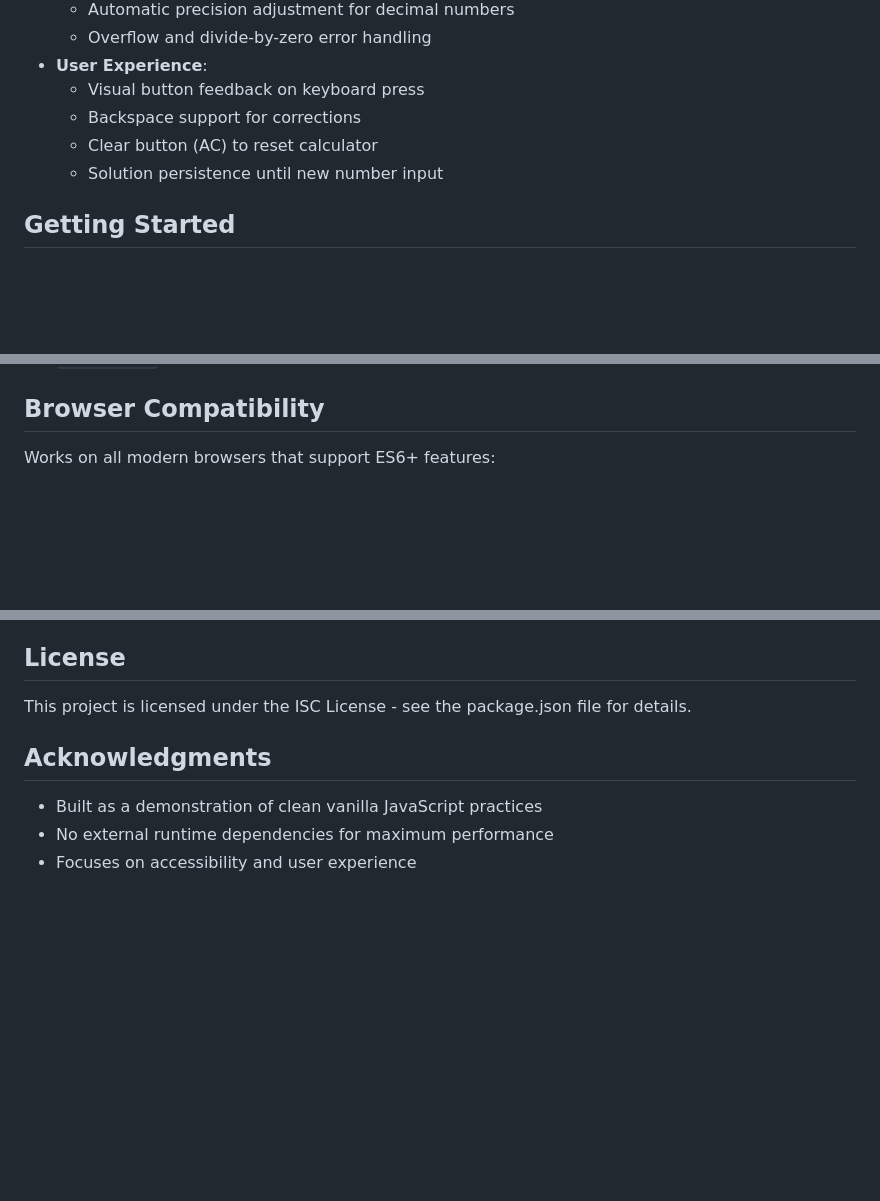
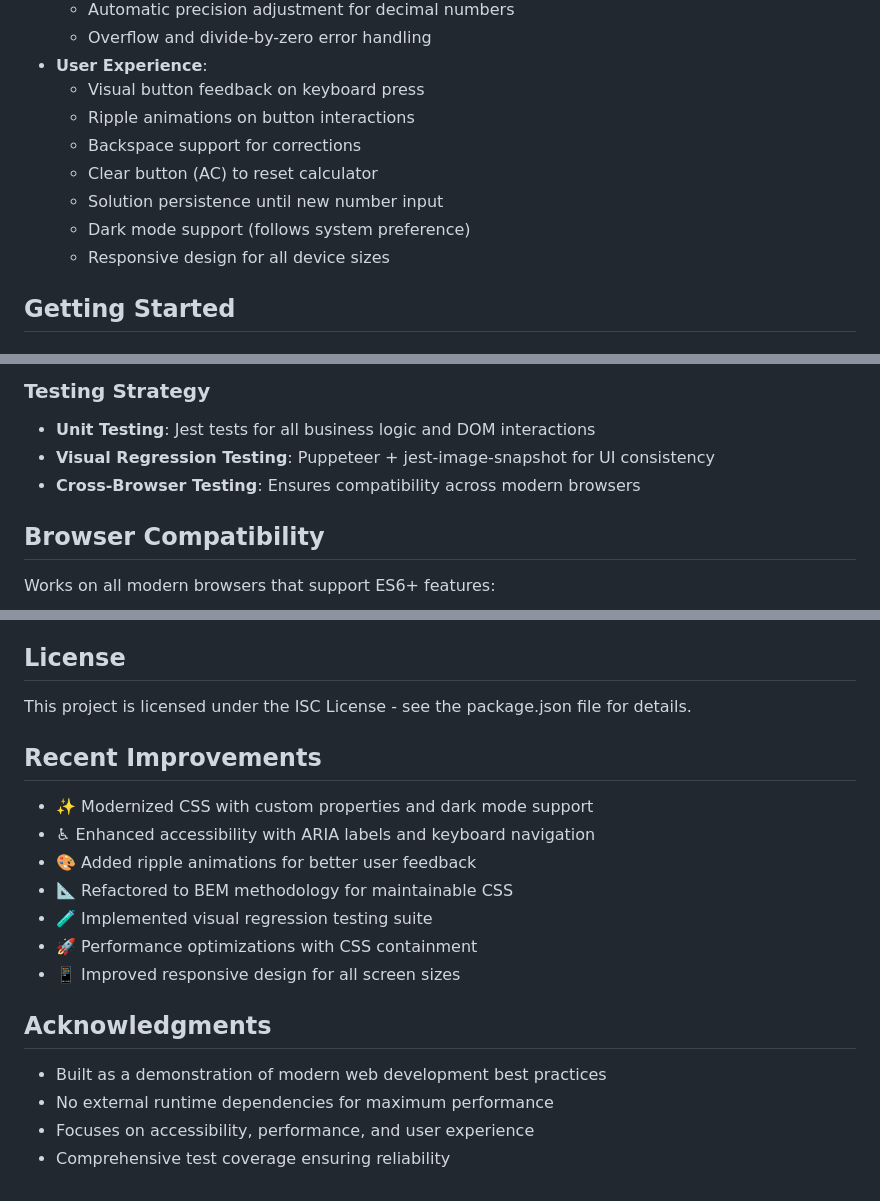
Before and after one commit to Elijah-J/vanillajs-calculator, a Markdown page: README.md, 3 parts joined by grey strips. Drawn GitHub-style; blank space fills up the shorter version.

```diff
--- a/README.md
+++ b/README.md
@@ -22,9 +22,12 @@ A clean, responsive calculator built with vanilla JavaScript, HTML, and CSS. Thi
   - Overflow and divide-by-zero error handling
 - **User Experience**:
   - Visual button feedback on keyboard press
+  - Ripple animations on button interactions
   - Backspace support for corrections
   - Clear button (AC) to reset calculator
   - Solution persistence until new number input
+  - Dark mode support (follows system preference)
+  - Responsive design for all device sizes
 
 ## Getting Started
 
@@ -103,3 +139,7 @@ vanillajs-calculator/
+### Testing Strategy
+- **Unit Testing**: Jest tests for all business logic and DOM interactions
+- **Visual Regression Testing**: Puppeteer + jest-image-snapshot for UI consistency
+- **Cross-Browser Testing**: Ensures compatibility across modern browsers
 
 ## Browser Compatibility
 
@@ -121,8 +161,19 @@ Works on all modern browsers that support ES6+ features:
 
 This project is licensed under the ISC License - see the package.json file for details.
 
+## Recent Improvements
+
+- ✨ Modernized CSS with custom properties and dark mode support
+- ♿ Enhanced accessibility with ARIA labels and keyboard navigation
+- 🎨 Added ripple animations for better user feedback
+- 📐 Refactored to BEM methodology for maintainable CSS
+- 🧪 Implemented visual regression testing suite
+- 🚀 Performance optimizations with CSS containment
+- 📱 Improved responsive design for all screen sizes
+
 ## Acknowledgments
 
-- Built as a demonstration of clean vanilla JavaScript practices
+- Built as a demonstration of modern web development best practices
 - No external runtime dependencies for maximum performance
-- Focuses on accessibility and user experience
+- Focuses on accessibility, performance, and user experience
+- Comprehensive test coverage ensuring reliability
```
Also changed, not shown: other parts of README.md (+36 -3 lines).
